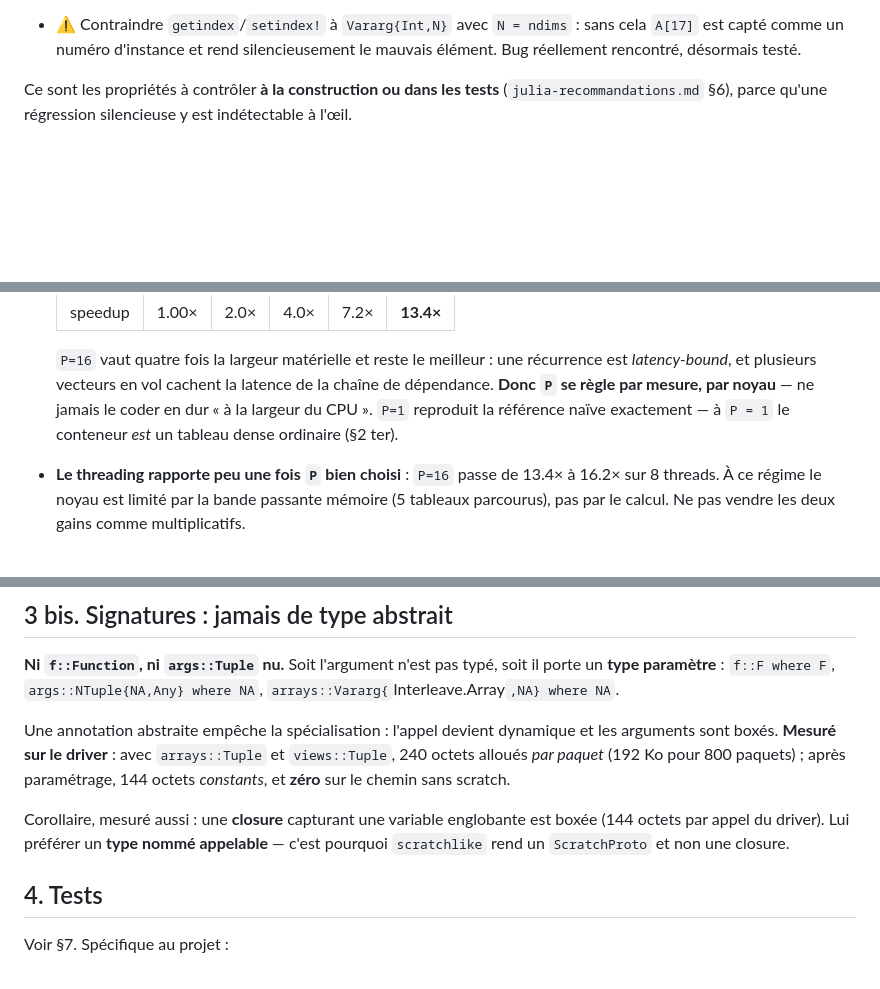
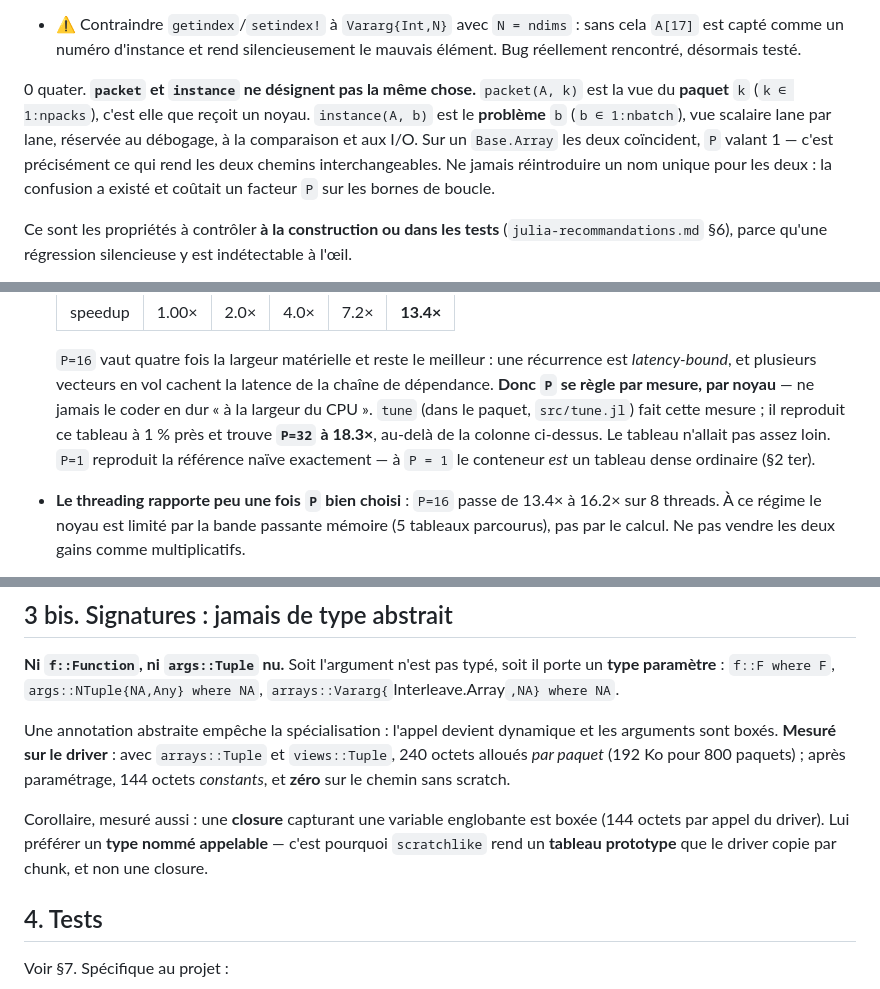
Before and after one commit to LaurentPlagne/Interleave.jl, a Markdown page: AGENTS.md, 3 parts joined by grey strips. GitHub-like rendering; blank space fills up the shorter version.

Commit message:
record the packet/instance invariant in AGENTS.md
Adds invariant 0 quater so the distinction is not quietly collapsed back into one name, and
fixes the reference to a `scratchlike` returning a `ScratchProto` - neither of which existed
in the code when that line was written. `scratchlike` now exists and returns a plain array
prototype.

Also notes that `tune` reproduces the P table and finds a better value than it records.

Co-Authored-By: Claude Opus 5 <noreply@anthropic.com>

```diff
--- a/AGENTS.md
+++ b/AGENTS.md
@@ -44,6 +44,14 @@ des limites de C++.
    - ⚠️ Contraindre `getindex`/`setindex!` à `Vararg{Int,N}` avec `N = ndims` : sans cela
      `A[17]` est capté comme un numéro d'instance et rend silencieusement le mauvais
      élément. Bug réellement rencontré, désormais testé.
+
+0 quater. **`packet` et `instance` ne désignent pas la même chose.** `packet(A, k)` est la
+   vue du **paquet** `k` (`k ∈ 1:npacks`), c'est elle que reçoit un noyau. `instance(A, b)`
+   est le **problème** `b` (`b ∈ 1:nbatch`), vue scalaire lane par lane, réservée au
+   débogage, à la comparaison et aux I/O. Sur un `Base.Array` les deux coïncident, `P` valant
+   1 — c'est précisément ce qui rend les deux chemins interchangeables. Ne jamais réintroduire
+   un nom unique pour les deux : la confusion a existé et coûtait un facteur `P` sur les
+   bornes de boucle.
 
 Ce sont les propriétés à contrôler **à la construction ou dans les tests**
 (`julia-recommandations.md` §6), parce qu'une régression silencieuse y est indétectable
@@ -205,7 +213,9 @@ Voir §3 du guide. Ce qui s'applique particulièrement :
   `P=16` vaut quatre fois la largeur matérielle et reste le meilleur : une récurrence est
   *latency-bound*, et plusieurs vecteurs en vol cachent la latence de la chaîne de
   dépendance. **Donc `P` se règle par mesure, par noyau** — ne jamais le coder en dur
-  « à la largeur du CPU ». `P=1` reproduit la référence naïve exactement — à `P = 1` le
+  « à la largeur du CPU ». `tune` (dans le paquet, `src/tune.jl`) fait cette mesure ; il
+  reproduit ce tableau à 1 % près et trouve **`P=32` à 18.3×**, au-delà de la colonne
+  ci-dessus. Le tableau n'allait pas assez loin. `P=1` reproduit la référence naïve exactement — à `P = 1` le
   conteneur *est* un tableau dense ordinaire (§2 ter).
 - **Le threading rapporte peu une fois `P` bien choisi** : `P=16` passe de 13.4× à 16.2×
   sur 8 threads. À ce régime le noyau est limité par la bande passante mémoire (5 tableaux
@@ -230,7 +240,8 @@ arguments sont boxés. **Mesuré sur le driver** : avec `arrays::Tuple` et `view
 
 Corollaire, mesuré aussi : une **closure** capturant une variable englobante est boxée
 (144 octets par appel du driver). Lui préférer un **type nommé appelable** — c'est
-pourquoi `scratchlike` rend un `ScratchProto` et non une closure.
+pourquoi `scratchlike` rend un **tableau prototype** que le driver copie par
+chunk, et non une closure.
 
 ## 4. Tests
 
```
